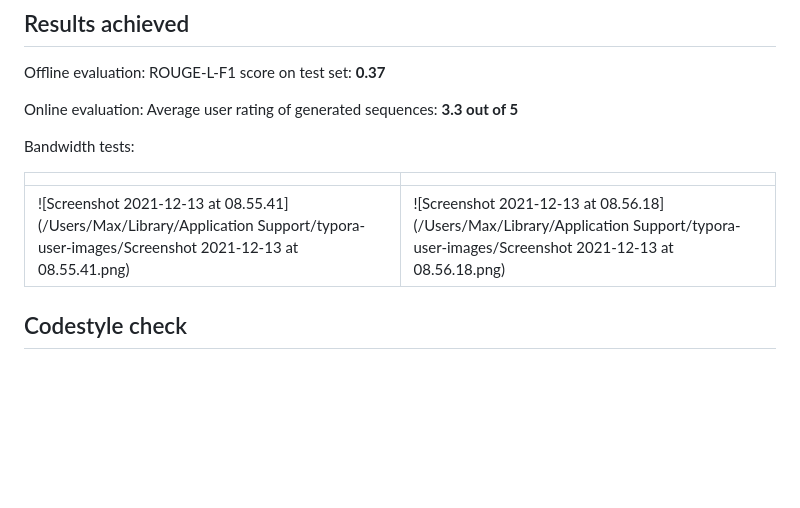
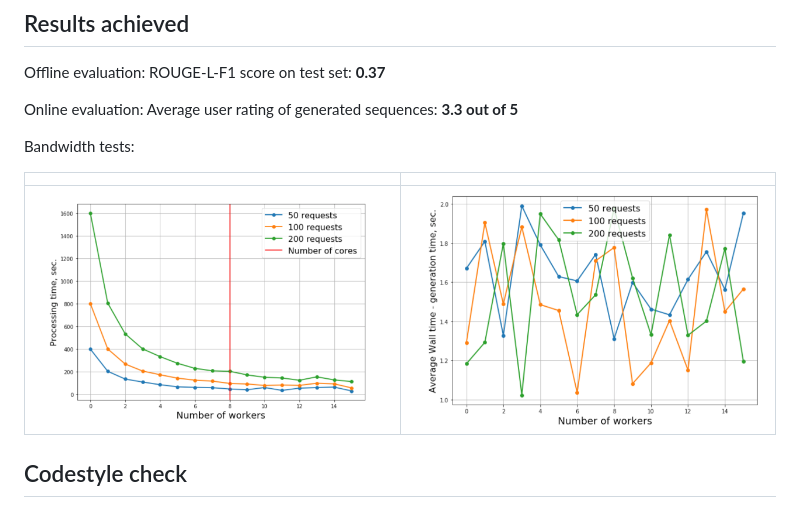
Before and after one commit to maks5507/dating-apps-bio-generator, a Markdown page: README.md, the part around the change. GitHub-like rendering; pictures changed too: img/latency_time.png (added), img/processing_time.png (added); blank space fills up the shorter version.

```diff
--- a/README.md
+++ b/README.md
@@ -72,9 +72,9 @@ Online evaluation: Average user rating of generated sequences: **3.3 out of 5**
 
 Bandwidth tests:
 
-|                                                              |                                                              |
-| ------------------------------------------------------------ | ------------------------------------------------------------ |
-| ![Screenshot 2021-12-13 at 08.55.41](/Users/Max/Library/Application Support/typora-user-images/Screenshot 2021-12-13 at 08.55.41.png) | ![Screenshot 2021-12-13 at 08.56.18](/Users/Max/Library/Application Support/typora-user-images/Screenshot 2021-12-13 at 08.56.18.png) |
+|                                             |                                       |
+| ------------------------------------------- | ------------------------------------- |
+| ![Processing Time](img/processing_time.png) | ![Latency time](img/latency_time.png) |
 
 ## Codestyle check
 
```
